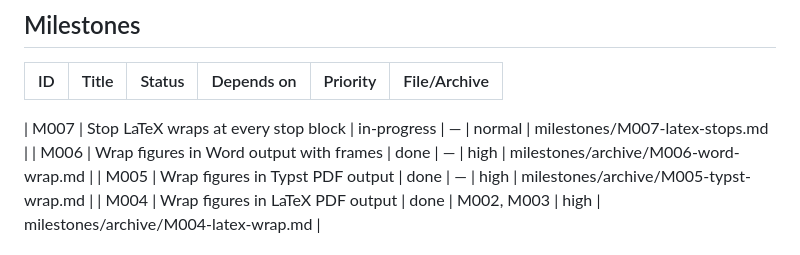
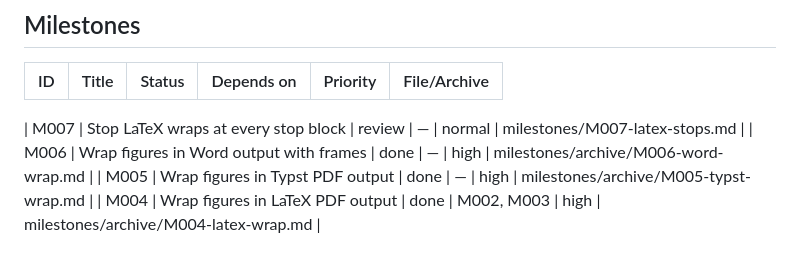
Before and after one commit to jmgirard/wrapped, a Markdown page: cairn/ROADMAP.md, the part around the change. Drawn GitHub-style.

```diff
--- a/cairn/ROADMAP.md
+++ b/cairn/ROADMAP.md
@@ -9,7 +9,7 @@ _Last hygiene check: 2026-10-26 (M006 done: Word row graduated, M003 row pruned,
 |---|---|---|---|---|---|
 <!-- rows grouped by status, not sorted by ID; keep only the 3 most recent
      terminal (done or dropped) rows — older ones live in milestones/archive/ + git -->
-| M007 | Stop LaTeX wraps at every stop block | in-progress | — | normal | milestones/M007-latex-stops.md |
+| M007 | Stop LaTeX wraps at every stop block | review | — | normal | milestones/M007-latex-stops.md |
 | M006 | Wrap figures in Word output with frames | done | — | high | milestones/archive/M006-word-wrap.md |
 | M005 | Wrap figures in Typst PDF output | done | — | high | milestones/archive/M005-typst-wrap.md |
 | M004 | Wrap figures in LaTeX PDF output | done | M002, M003 | high | milestones/archive/M004-latex-wrap.md |
```
Also changed, not shown: cairn/milestones/M007-latex-stops.md (+4 -2 lines).
